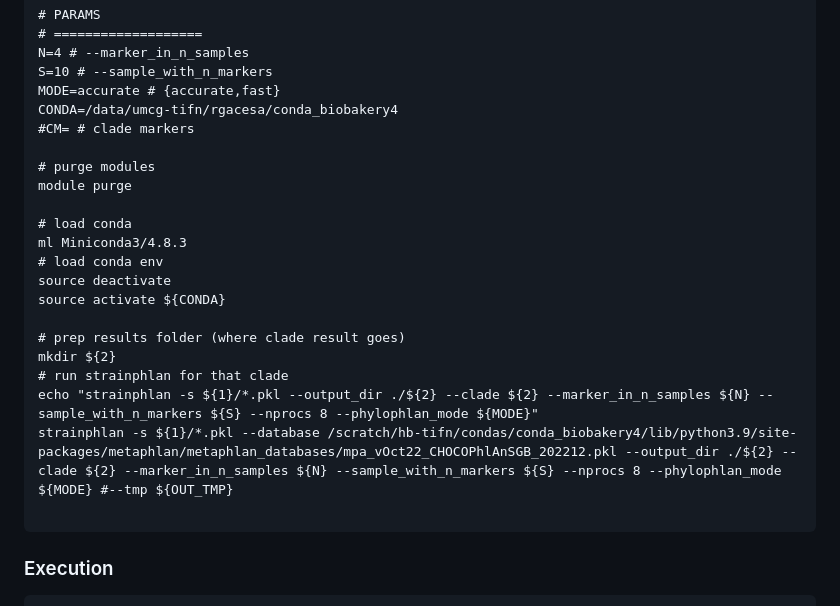
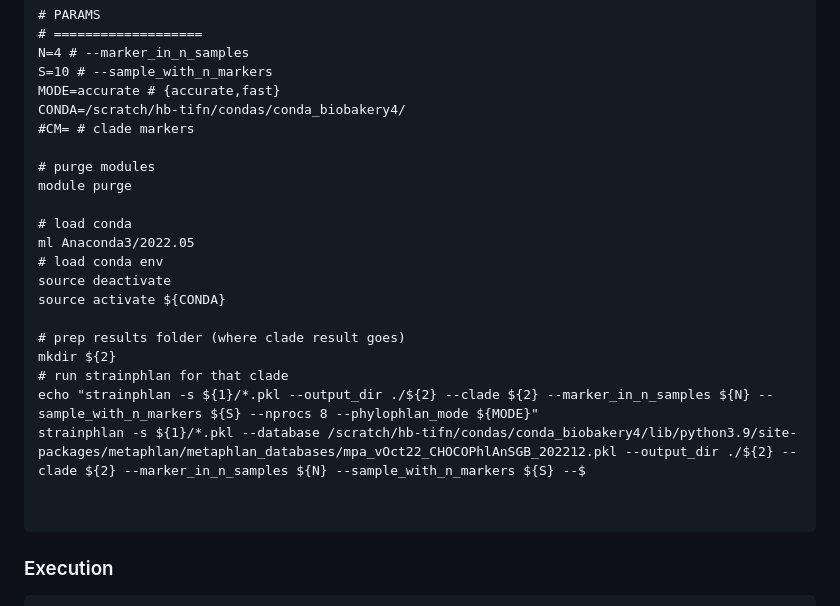
Before and after one commit to asierFernandezP/CS_BABY_BIOME, a Markdown page: strain_analysis_sp4_oct_2022.md, the part around the change. Rendered like a GitHub page.

````diff
--- a/strain_analysis_sp4_oct_2022.md
+++ b/strain_analysis_sp4_oct_2022.md
@@ -146,14 +146,14 @@ fi
 N=4 # --marker_in_n_samples
 S=10 # --sample_with_n_markers
 MODE=accurate # {accurate,fast}
-CONDA=/data/umcg-tifn/rgacesa/conda_biobakery4
+CONDA=/scratch/hb-tifn/condas/conda_biobakery4/
 #CM= # clade markers
 
 # purge modules
 module purge
 
 # load conda
-ml Miniconda3/4.8.3
+ml Anaconda3/2022.05
 # load conda env
 source deactivate
 source activate ${CONDA}
@@ -162,7 +162,8 @@ source activate ${CONDA}
 mkdir ${2}
 # run strainphlan for that clade
 echo "strainphlan -s ${1}/*.pkl --output_dir ./${2} --clade ${2} --marker_in_n_samples ${N} --sample_with_n_markers ${S} --nprocs 8 --phylophlan_mode ${MODE}"
-strainphlan -s ${1}/*.pkl --database /scratch/hb-tifn/condas/conda_biobakery4/lib/python3.9/site-packages/metaphlan/metaphlan_databases/mpa_vOct22_CHOCOPhlAnSGB_202212.pkl --output_dir ./${2} --clade ${2} --marker_in_n_samples ${N} --sample_with_n_markers ${S} --nprocs 8 --phylophlan_mode ${MODE} #--tmp ${OUT_TMP}
+strainphlan -s ${1}/*.pkl --database /scratch/hb-tifn/condas/conda_biobakery4/lib/python3.9/site-packages/metaphlan/metaphlan_databases/mpa_vOct22_CHOCOPhlAnSGB_202212.pkl --output_dir ./${2} --clade ${2} --marker_in_n_samples ${N} --sample_with_n_markers ${S} --$
+
 
 ```
 
````
